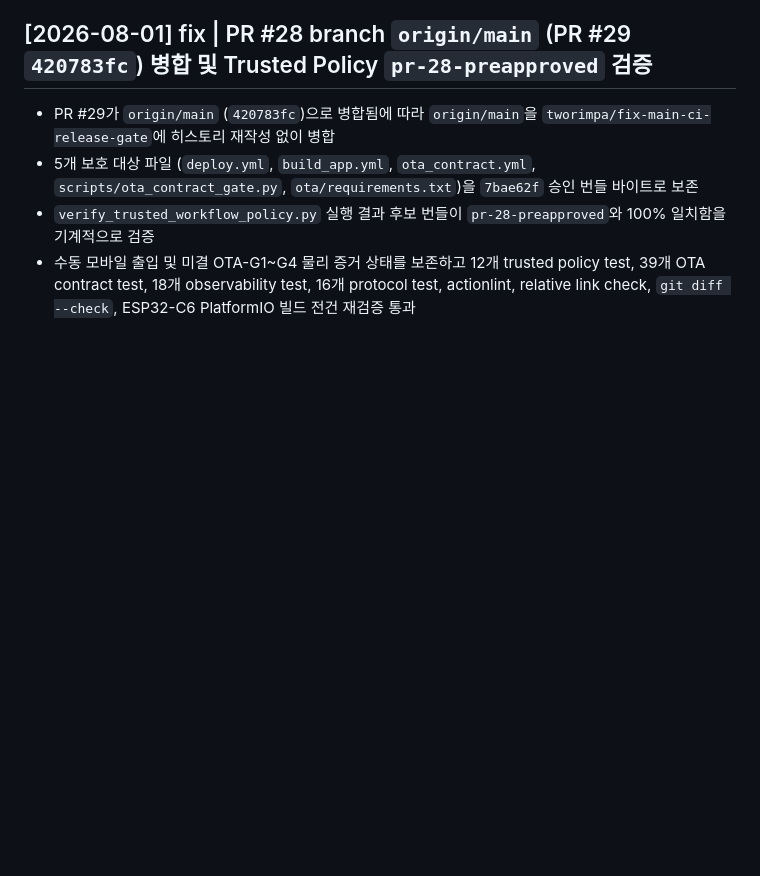
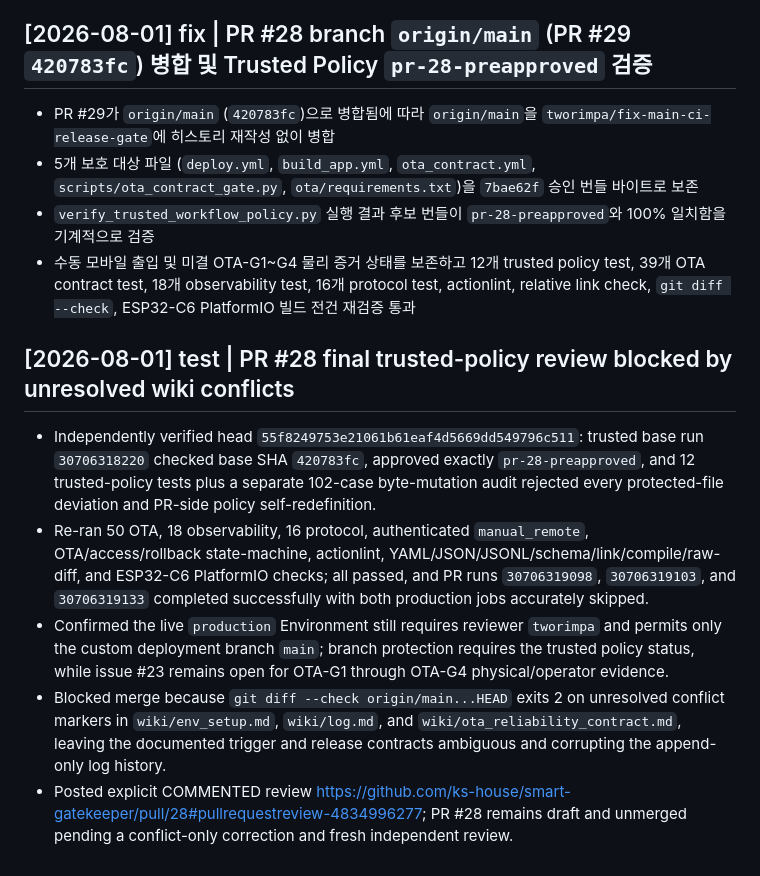
Before and after one commit to ks-house/smart-gatekeeper, a Markdown page: wiki/log.md, the part around the change. GitHub-like rendering; blank space fills up the shorter version.

Commit message:
docs: record final blocked PR 28 review

```diff
--- a/wiki/log.md
+++ b/wiki/log.md
@@ -1285,3 +1285,11 @@
 - 5개 보호 대상 파일 (`deploy.yml`, `build_app.yml`, `ota_contract.yml`, `scripts/ota_contract_gate.py`, `ota/requirements.txt`)을 `7bae62f` 승인 번들 바이트로 보존
 - `verify_trusted_workflow_policy.py` 실행 결과 후보 번들이 `pr-28-preapproved`와 100% 일치함을 기계적으로 검증
 - 수동 모바일 출입 및 미결 OTA-G1~G4 물리 증거 상태를 보존하고 12개 trusted policy test, 39개 OTA contract test, 18개 observability test, 16개 protocol test, actionlint, relative link check, `git diff --check`, ESP32-C6 PlatformIO 빌드 전건 재검증 통과
+
+## [2026-08-01] test | PR #28 final trusted-policy review blocked by unresolved wiki conflicts
+
+- Independently verified head `55f8249753e21061b61eaf4d5669dd549796c511`: trusted base run `30706318220` checked base SHA `420783fc`, approved exactly `pr-28-preapproved`, and 12 trusted-policy tests plus a separate 102-case byte-mutation audit rejected every protected-file deviation and PR-side policy self-redefinition.
+- Re-ran 50 OTA, 18 observability, 16 protocol, authenticated `manual_remote`, OTA/access/rollback state-machine, actionlint, YAML/JSON/JSONL/schema/link/compile/raw-diff, and ESP32-C6 PlatformIO checks; all passed, and PR runs `30706319098`, `30706319103`, and `30706319133` completed successfully with both production jobs accurately skipped.
+- Confirmed the live `production` Environment still requires reviewer `tworimpa` and permits only the custom deployment branch `main`; branch protection requires the trusted policy status, while issue #23 remains open for OTA-G1 through OTA-G4 physical/operator evidence.
+- Blocked merge because `git diff --check origin/main...HEAD` exits 2 on unresolved conflict markers in `wiki/env_setup.md`, `wiki/log.md`, and `wiki/ota_reliability_contract.md`, leaving the documented trigger and release contracts ambiguous and corrupting the append-only log history.
+- Posted explicit COMMENTED review https://github.com/ks-house/smart-gatekeeper/pull/28#pullrequestreview-4834996277; PR #28 remains draft and unmerged pending a conflict-only correction and fresh independent review.
```
